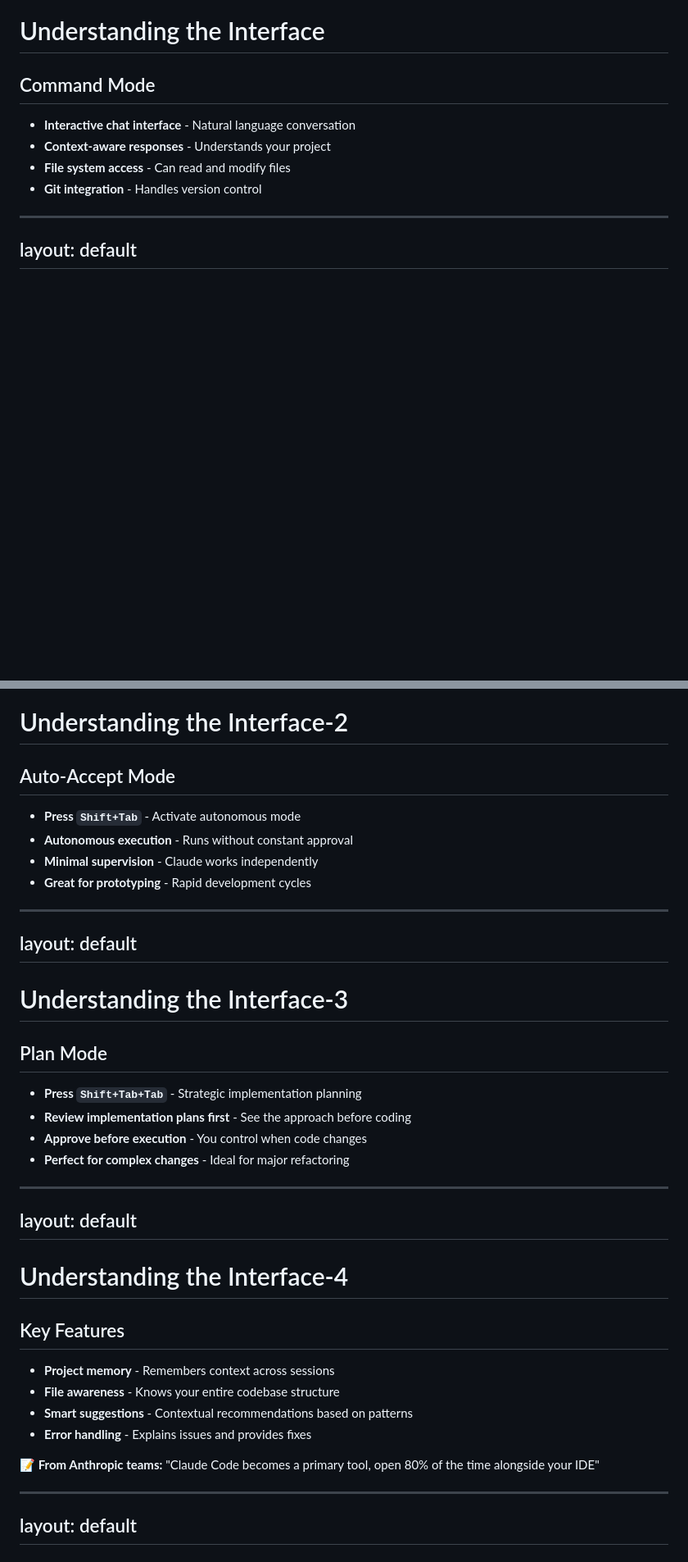
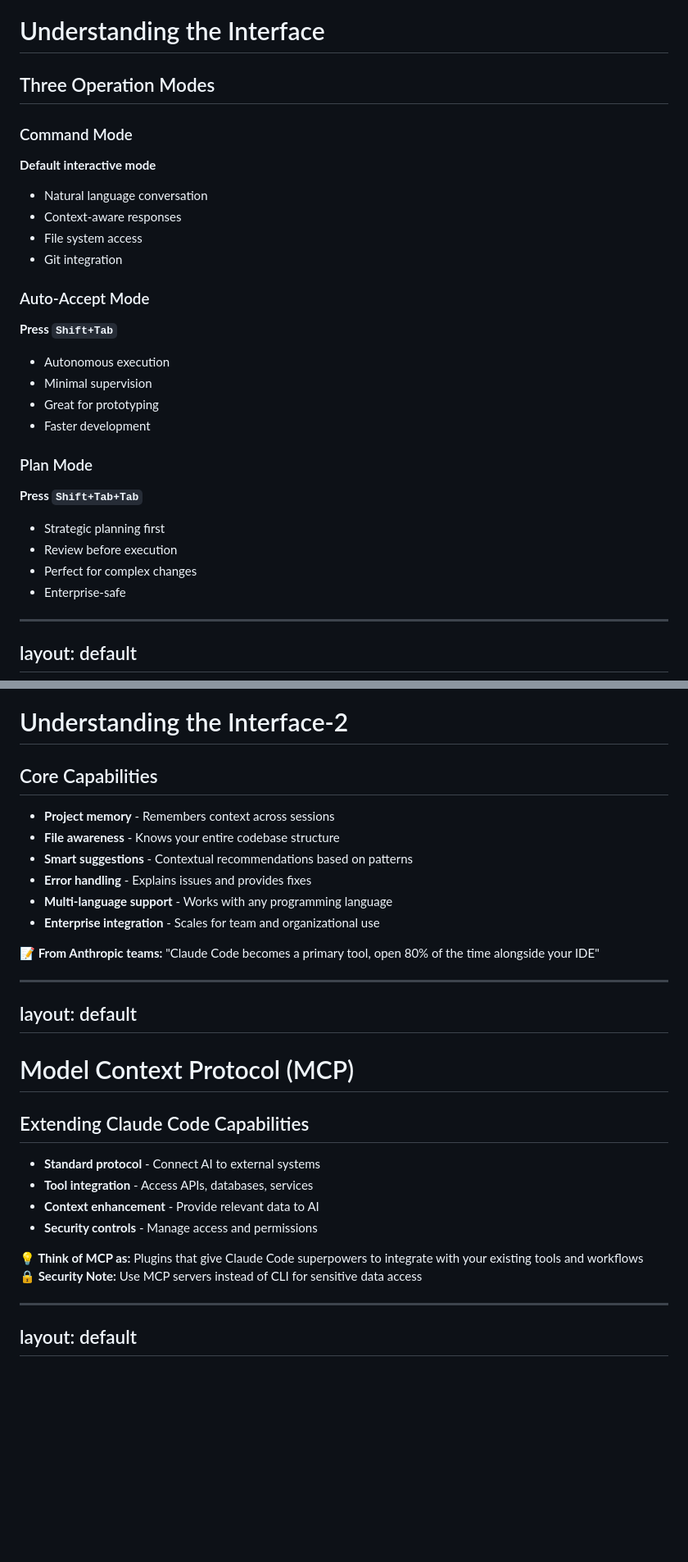
Before and after one commit to dfcoffin/claude-code-training, a Markdown page: slides.md, 2 parts joined by grey strips. Shown at 82% size. Rendered like a GitHub page; blank space fills up the shorter version.

```diff
--- a/slides.md
+++ b/slides.md
@@ -1254,9 +1290,38 @@ layout: default
 
 # Understanding the Interface
 
-## Command Mode
-
-- **Interactive chat interface** - Natural language conversation
-- **Context-aware responses** - Understands your project
-- **File system access** - Can read and modify files
-- **Git integration** - Handles version control
+## Three Operation Modes
+
+<div class="grid grid-cols-3 gap-8 mt-8">
+
+<div class="p-4 bg-blue-50 rounded-lg border-2 border-blue-200">
+
+### Command Mode
+**Default interactive mode**
+- Natural language conversation
+- Context-aware responses
+- File system access
+- Git integration
+
+</div>
+
+<div class="p-4 bg-purple-50 rounded-lg border-2 border-purple-200">
+
+### Auto-Accept Mode
+**Press `Shift+Tab`**
+- Autonomous execution
+- Minimal supervision
+- Great for prototyping
+- Faster development
+
+</div>
+
+<div class="p-4 bg-green-50 rounded-lg border-2 border-green-200">
+
+### Plan Mode
+**Press `Shift+Tab+Tab`**
+- Strategic planning first
+- Review before execution
+- Perfect for complex changes
+- Enterprise-safe
+
@@ -1267,41 +1335,38 @@ layout: default
 
 # Understanding the Interface-2
 
-## Auto-Accept Mode
-
-- **Press `Shift+Tab`** - Activate autonomous mode
-- **Autonomous execution** - Runs without constant approval
-- **Minimal supervision** - Claude works independently
-- **Great for prototyping** - Rapid development cycles
-
----
-layout: default
----
-
-# Understanding the Interface-3
-
-## Plan Mode
-
-- **Press `Shift+Tab+Tab`** - Strategic implementation planning
-- **Review implementation plans first** - See the approach before coding
-- **Approve before execution** - You control when code changes
-- **Perfect for complex changes** - Ideal for major refactoring
-
----
-layout: default
----
-
-# Understanding the Interface-4
-
-## Key Features
+## Core Capabilities
 
 - **Project memory** - Remembers context across sessions
 - **File awareness** - Knows your entire codebase structure
 - **Smart suggestions** - Contextual recommendations based on patterns
 - **Error handling** - Explains issues and provides fixes
+- **Multi-language support** - Works with any programming language
+- **Enterprise integration** - Scales for team and organizational use
 
 <div class="mt-8 p-4 bg-green-100 rounded-lg border-l-4 border-green-500">
   <strong>📝 From Anthropic teams:</strong> "Claude Code becomes a primary tool, open 80% of the time alongside your IDE"
+</div>
+
+---
+layout: default
+---
+
+# Model Context Protocol (MCP)
+
+## Extending Claude Code Capabilities
+
+- **Standard protocol** - Connect AI to external systems
+- **Tool integration** - Access APIs, databases, services
+- **Context enhancement** - Provide relevant data to AI
+- **Security controls** - Manage access and permissions
+
+<div class="mt-6 p-3 bg-blue-100 rounded-lg border-l-4 border-blue-500 text-sm">
+  <strong>💡 Think of MCP as:</strong> Plugins that give Claude Code superpowers to integrate with your existing tools and workflows
+</div>
+
+<div class="mt-3 p-3 bg-red-100 rounded-lg border-l-4 border-red-500 text-sm">
+  <strong>🔒 Security Note:</strong> Use MCP servers instead of CLI for sensitive data access
 </div>
 
 ---
```
Also changed, not shown: other parts of slides.md (+155 -95 lines).
